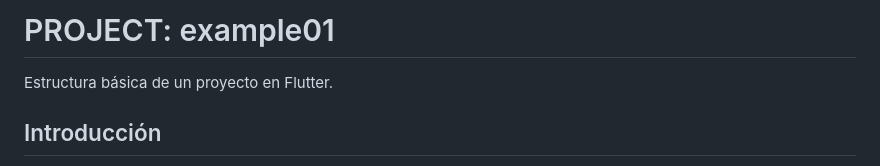
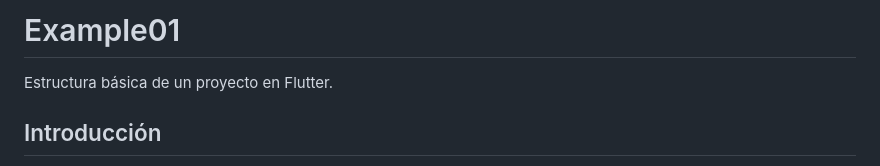
Before and after one commit to dastastech/comp2850, a Markdown page: example01/README.md, the part around the change. Drawn GitHub-style.

```diff
--- a/example01/README.md
+++ b/example01/README.md
@@ -1,4 +1,4 @@
-# PROJECT: example01
+# Example01
 
 Estructura básica de un proyecto en Flutter.
 
```
